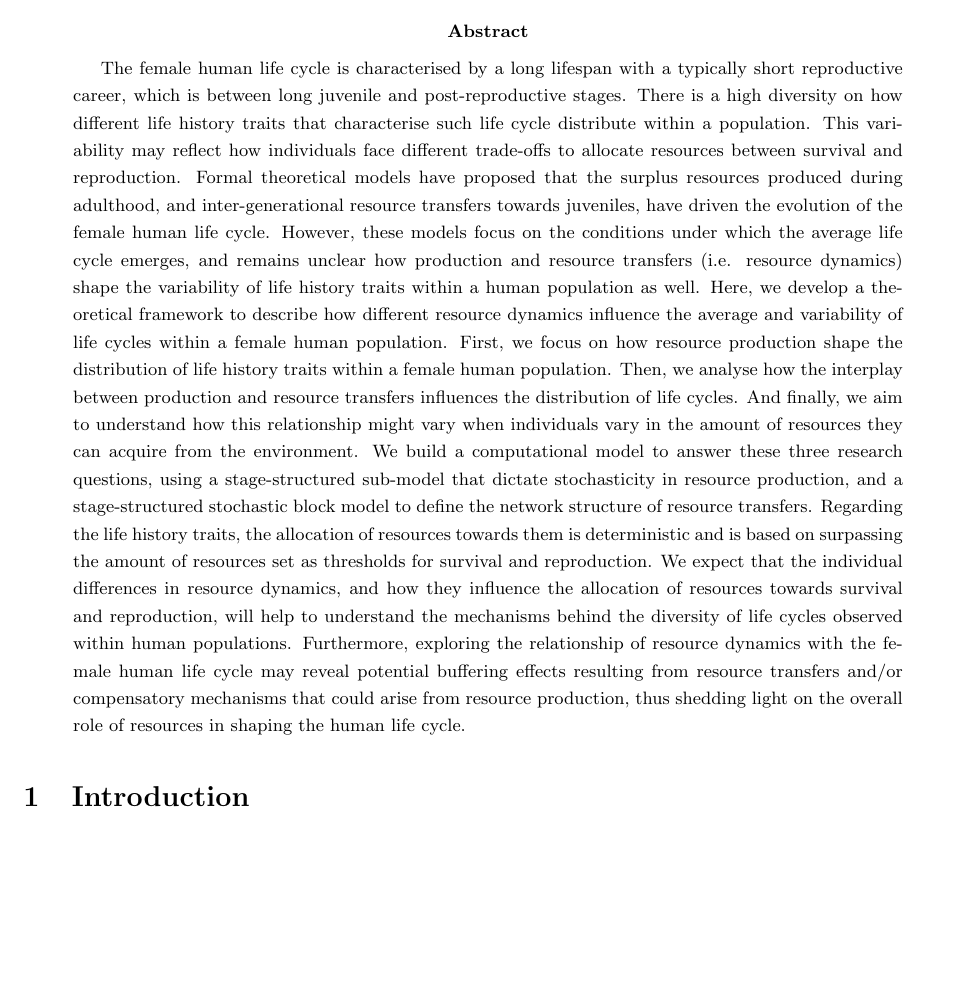
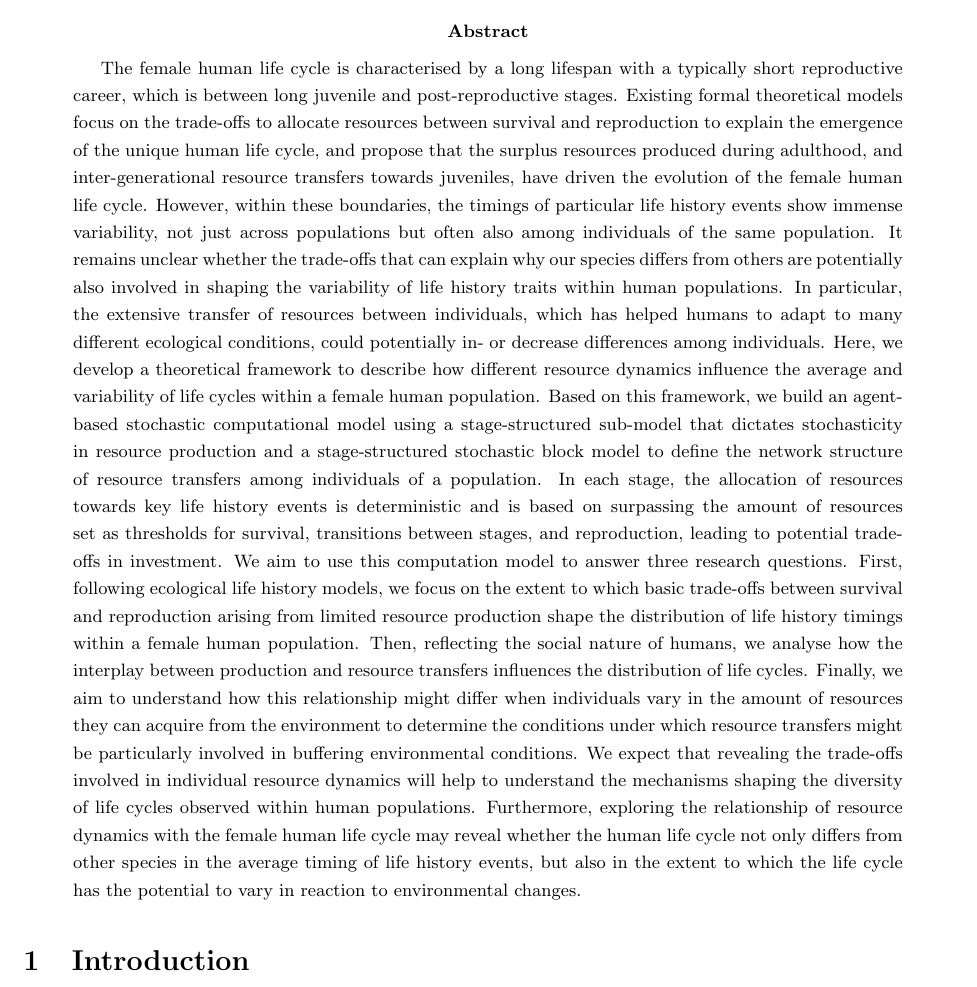
Before and after one commit to pjve90/LCV_RD_ABM, a LaTeX paper (Manuscript drafts/PCIRR.tex): part of page 2 of 21, cut so that both start at the same text, the shorter picture padded with empty space. Compiled offline with pdfLaTeX.

Commit message:
Update abstract PCIRR.tex

```diff
--- a/Manuscript drafts/PCIRR.tex
+++ b/Manuscript drafts/PCIRR.tex
@@ -35,7 +35,7 @@ Heidi Colleran, Dieter Lukas}
 \tableofcontents
 
 \begin{abstract}
-    The female human life cycle is characterised by a long lifespan with a typically short reproductive career, which is between long juvenile and post-reproductive stages. There is a high diversity on how different life history traits that characterise such life cycle distribute within a population. This variability may reflect how individuals face different trade-offs to allocate resources between survival and reproduction. Formal theoretical models have proposed that the surplus resources produced during adulthood, and inter-generational resource transfers towards juveniles, have driven the evolution of the female human life cycle. However, these models focus on the conditions under which the average life cycle emerges, and remains unclear how production and resource transfers (i.e. resource dynamics) shape the variability of life history traits within a human population as well. Here, we develop a theoretical framework to describe how different resource dynamics influence the average and variability of life cycles within a female human population. First, we focus on how resource production shape the distribution of life history traits within a female human population. Then, we analyse how the interplay between production and resource transfers influences the distribution of life cycles. And finally, we aim to understand how this relationship might vary when individuals vary in the amount of resources they can acquire from the environment. We build a computational model to answer these three research questions, using a stage-structured sub-model that dictate stochasticity in resource production, and a stage-structured stochastic block model to define the network structure of resource transfers. Regarding the life history traits, the allocation of resources towards them is deterministic and is based on surpassing the amount of resources set as thresholds for survival and reproduction. We expect that the individual differences in resource dynamics, and how they influence the allocation of resources towards survival and reproduction, will help to understand the mechanisms behind the diversity of life cycles observed within human populations. Furthermore, exploring the relationship of resource dynamics with the female human life cycle may reveal potential buffering effects resulting from resource transfers and/or compensatory mechanisms that could arise from resource production, thus shedding light on the overall role of resources in shaping the human life cycle.
+    The female human life cycle is characterised by a long lifespan with a typically short reproductive career, which is between long juvenile and post-reproductive stages. Existing formal theoretical models focus on the trade-offs to allocate resources between survival and reproduction to explain the emergence of the unique human life cycle, and propose that the surplus resources produced during adulthood, and inter-generational resource transfers towards juveniles, have driven the evolution of the female human life cycle. However, within these boundaries, the timings of particular life history events show immense variability, not just across populations but often also among individuals of the same population. It remains unclear whether the trade-offs that can explain why our species differs from others are potentially also involved in shaping the variability of life history traits within human populations. In particular, the extensive transfer of resources between individuals, which has helped humans to adapt to many different ecological conditions, could potentially in- or decrease differences among individuals. Here, we develop a theoretical framework to describe how different resource dynamics influence the average and variability of life cycles within a female human population. Based on this framework, we build an agent-based stochastic computational model using a stage-structured sub-model that dictates stochasticity in resource production and a stage-structured stochastic block model to define the network structure of resource transfers among individuals of a population. In each stage, the allocation of resources towards key life history events is deterministic and is based on surpassing the amount of resources set as thresholds for survival, transitions between stages, and reproduction, leading to potential trade-offs in investment. We aim to use this computation model to answer three research questions. First, following ecological life history models, we focus on the extent to which basic trade-offs between survival and reproduction arising from limited resource production shape the distribution of life history timings within a female human population. Then, reflecting the social nature of humans, we analyse how the interplay between production and resource transfers influences the distribution of life cycles. Finally, we aim to understand how this relationship might differ when individuals vary in the amount of resources they can acquire from the environment to determine the conditions under which resource transfers might be particularly involved in buffering environmental conditions. We expect that revealing the trade-offs involved in individual resource dynamics will help to understand the mechanisms shaping the diversity of life cycles observed within human populations. Furthermore, exploring the relationship of resource dynamics with the female human life cycle may reveal whether the human life cycle not only differs from other species in the average timing of life history events, but also in the extent to which the life cycle has the potential to vary in reaction to environmental changes.
 \end{abstract}
 
 \section{Introduction}
```
